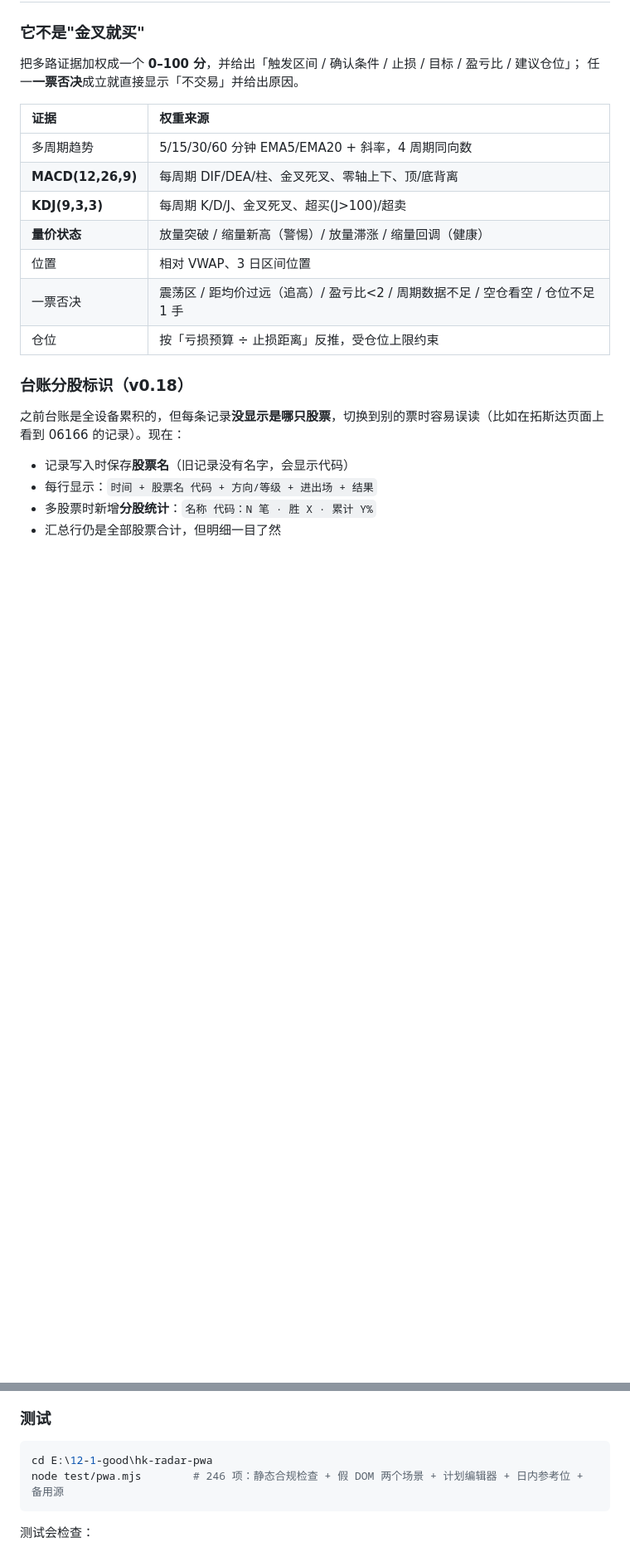
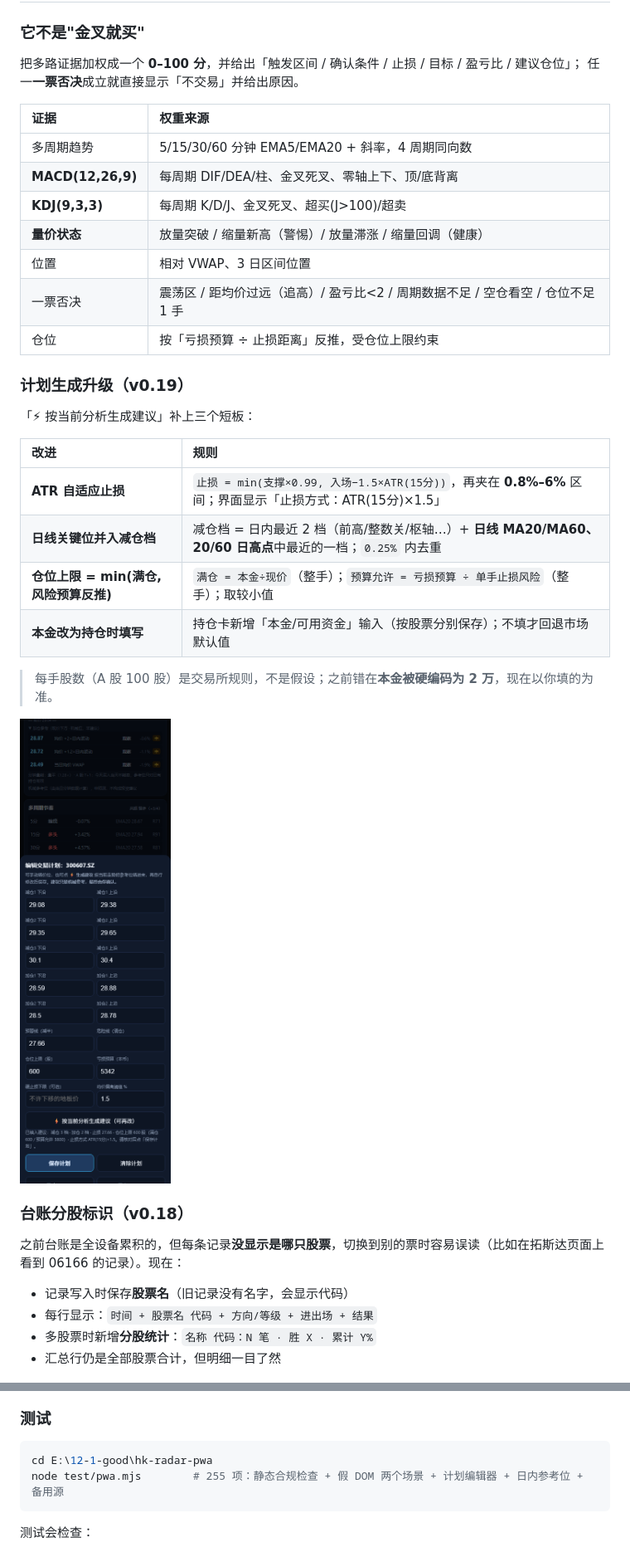
Before and after one commit to dengfong3/hk-radar, a Markdown page: README.md, 2 parts joined by grey strips. Shown at 83% size. Rendered like a GitHub page; pictures changed too: preview-plan-v2.png (added); blank space fills up the shorter version.

Commit message:
feat: 计划生成升级（ATR止损/日线关键位/风险预算仓位/本金可填）（v0.19）

````diff
--- a/README.md
+++ b/README.md
@@ -168,6 +168,21 @@ esponse.text() 固定按 UTF-8 解 → 中文名会变 �。
 | 位置 | 相对 VWAP、3 日区间位置 |
 | 一票否决 | 震荡区 / 距均价过远（追高）/ 盈亏比<2 / 周期数据不足 / 空仓看空 / 仓位不足 1 手 |
 | 仓位 | 按「亏损预算 ÷ 止损距离」反推，受仓位上限约束 |
+
+### 计划生成升级（v0.19）
+
+「⚡ 按当前分析生成建议」补上三个短板：
+
+| 改进 | 规则 |
+|:--|:--|
+| **ATR 自适应止损** | `止损 = min(支撑×0.99, 入场−1.5×ATR(15分))`，再夹在 **0.8%–6%** 区间；界面显示「止损方式：ATR(15分)×1.5」 |
+| **日线关键位并入减仓档** | 减仓档 = 日内最近 2 档（前高/整数关/枢轴…）+ **日线 MA20/MA60、20/60 日高点**中最近的一档；`0.25%` 内去重 |
+| **仓位上限 = min(满仓, 风险预算反推)** | `满仓 = 本金÷现价`（整手）；`预算允许 = 亏损预算 ÷ 单手止损风险`（整手）；取较小值 |
+| **本金改为持仓时填写** | 持仓卡新增「本金/可用资金」输入（按股票分别保存）；不填才回退市场默认值 |
+
+> 每手股数（A 股 100 股）是交易所规则，不是假设；之前错在**本金被硬编码为 2 万**，现在以你填的为准。
+
+![计划生成升级](preview-plan-v2.png)
 
 ### 台账分股标识（v0.18）
 
@@ -555,7 +570,7 @@ git add -A; git commit -m "update"; git push
 
 ```powershell
 cd E:\12-1-good\hk-radar-pwa
-node test/pwa.mjs        # 246 项：静态合规检查 + 假 DOM 两个场景 + 计划编辑器 + 日内参考位 + 备用源
+node test/pwa.mjs        # 255 项：静态合规检查 + 假 DOM 两个场景 + 计划编辑器 + 日内参考位 + 备用源
 ```
 
 测试会检查：
````
Also changed, not shown: other parts of README.md (+1 -1 lines), 2 other files.
